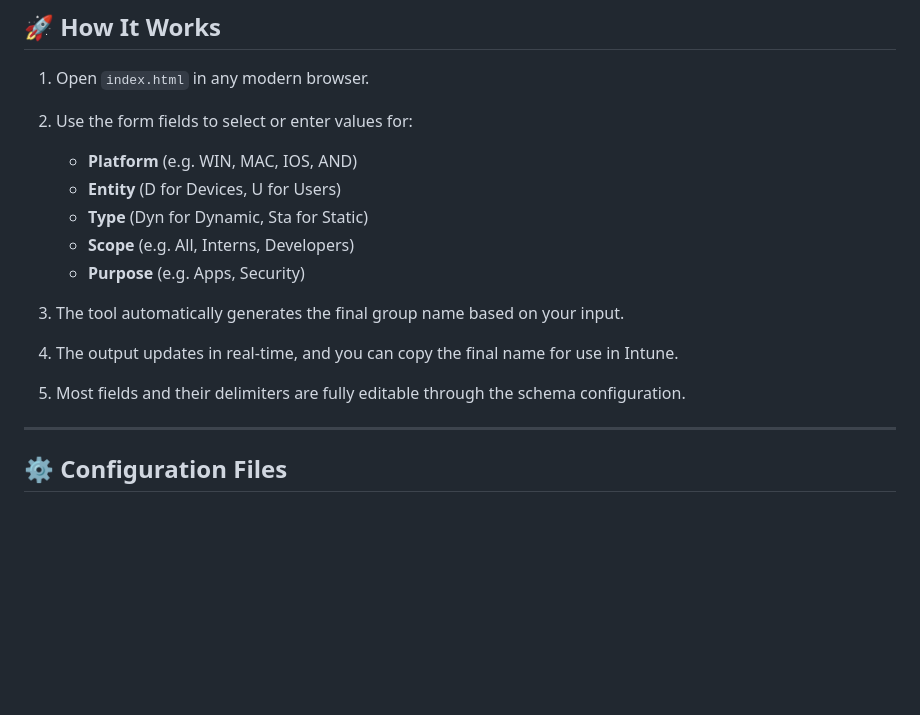
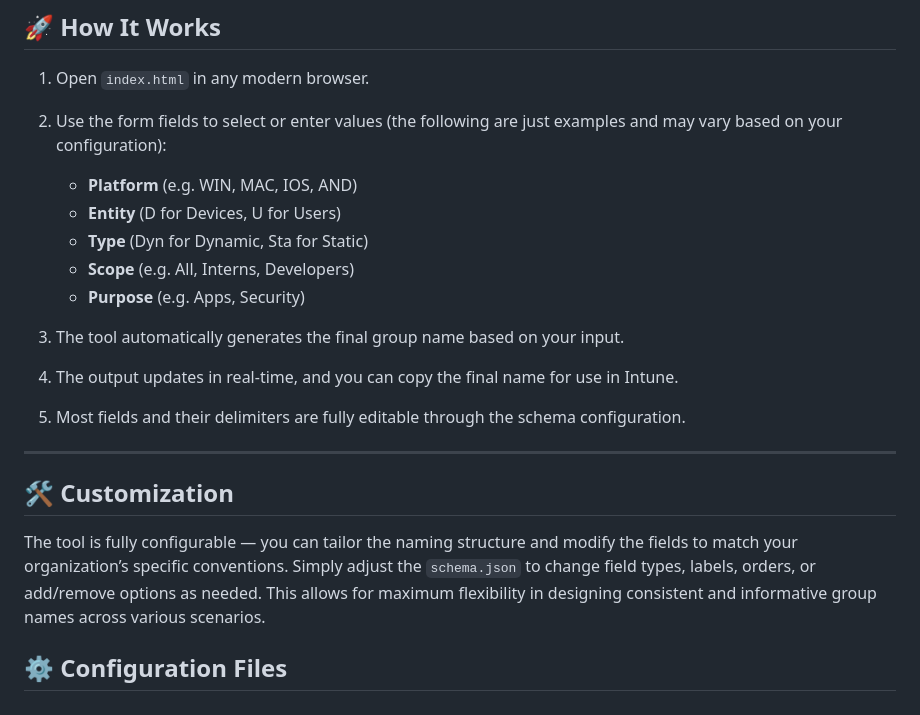
Before and after one commit to chineaalvarez/IntuneGroupNameGenerator, a Markdown page: docs/README.md, the part around the change. GitHub-like rendering; blank space fills up the shorter version.

Commit message:
Clarify instructions for using form fields and enhance customization section in README

```diff
--- a/docs/README.md
+++ b/docs/README.md
@@ -13,7 +13,7 @@ This naming structure helps IT administrators maintain clarity and uniformity wh
 ## 🚀 How It Works
 
 1. Open `index.html` in any modern browser.
-2. Use the form fields to select or enter values for:
+2. Use the form fields to select or enter values (the following are just examples and may vary based on your configuration):
 
    * **Platform** (e.g. WIN, MAC, IOS, AND)
    * **Entity** (D for Devices, U for Users)
@@ -25,6 +25,10 @@ This naming structure helps IT administrators maintain clarity and uniformity wh
 5. Most fields and their delimiters are fully editable through the schema configuration.
 
 ---
+
+## 🛠️ Customization
+
+The tool is fully configurable — you can tailor the naming structure and modify the fields to match your organization’s specific conventions. Simply adjust the `schema.json` to change field types, labels, orders, or add/remove options as needed. This allows for maximum flexibility in designing consistent and informative group names across various scenarios.
 
 ## ⚙️ Configuration Files
 
```
